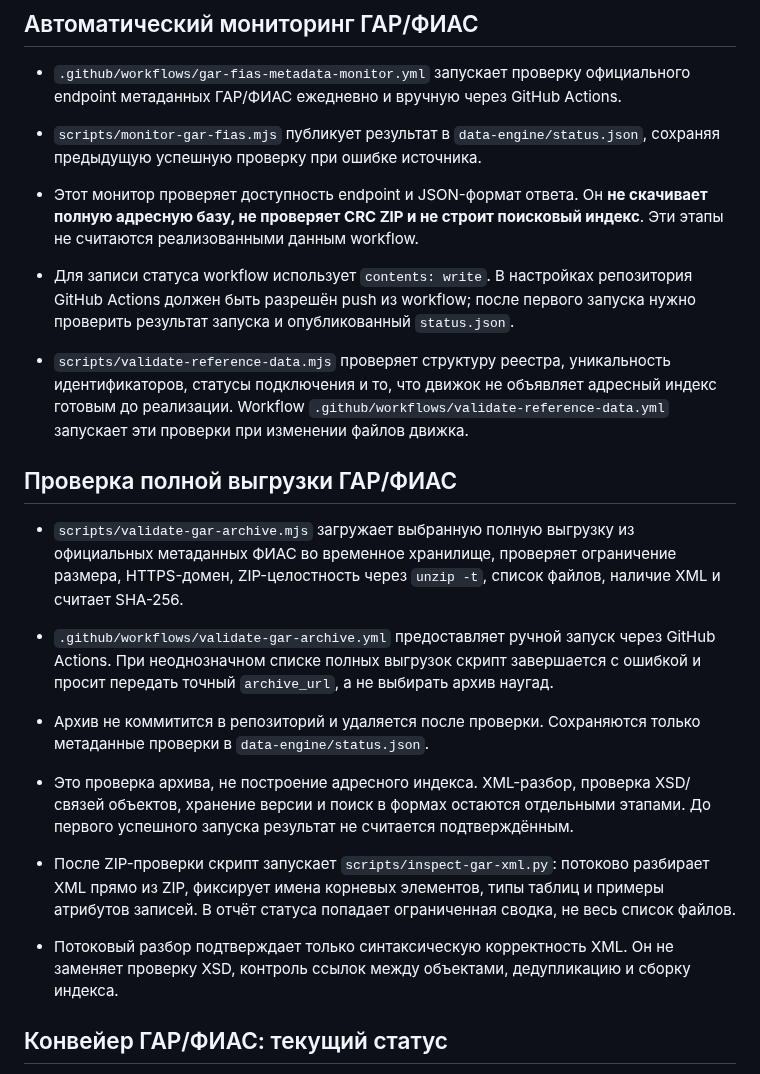
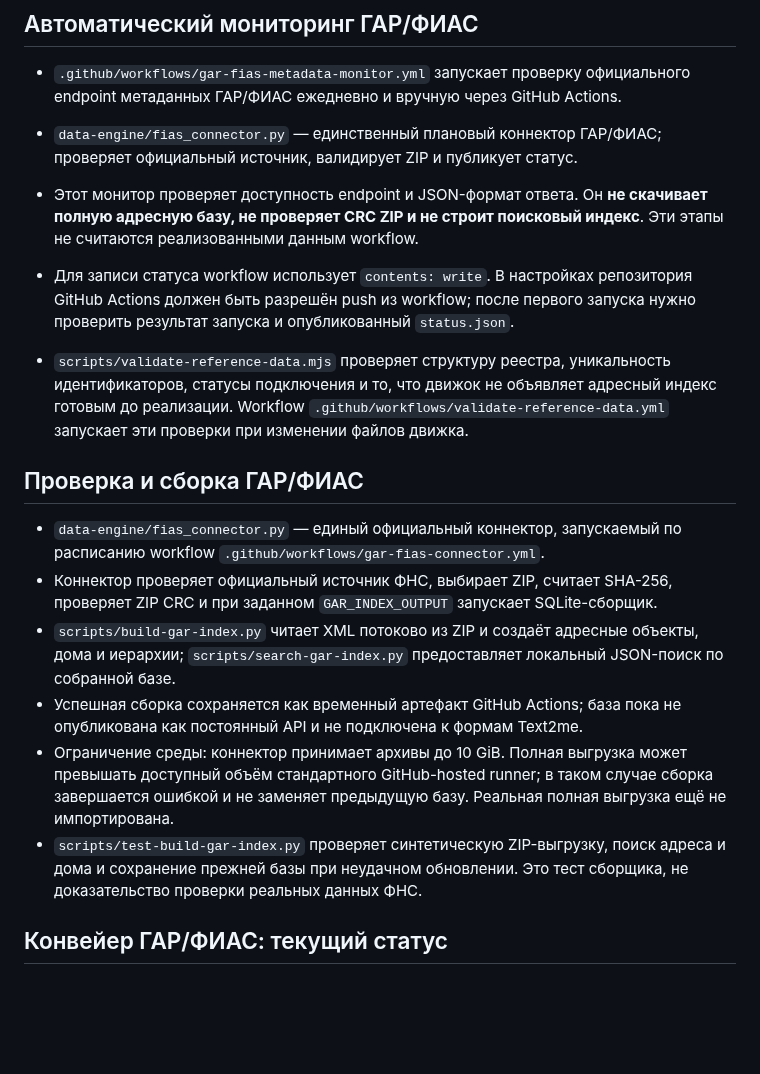
Before and after one commit to rytikov0285/text2me, a Markdown page: README.md, the part around the change. GitHub-like rendering; blank space fills up the shorter version.

Commit message:
Document unified GAR connector and realistic archive limits

```diff
--- a/README.md
+++ b/README.md
@@ -54,21 +54,20 @@
 ## Автоматический мониторинг ГАР/ФИАС
 
 - `.github/workflows/gar-fias-metadata-monitor.yml` запускает проверку официального endpoint метаданных ГАР/ФИАС ежедневно и вручную через GitHub Actions.
-- `scripts/monitor-gar-fias.mjs` публикует результат в `data-engine/status.json`, сохраняя предыдущую успешную проверку при ошибке источника.
+- `data-engine/fias_connector.py` — единственный плановый коннектор ГАР/ФИАС; проверяет официальный источник, валидирует ZIP и публикует статус.
 - Этот монитор проверяет доступность endpoint и JSON-формат ответа. Он **не скачивает полную адресную базу, не проверяет CRC ZIP и не строит поисковый индекс**. Эти этапы не считаются реализованными данным workflow.
 - Для записи статуса workflow использует `contents: write`. В настройках репозитория GitHub Actions должен быть разрешён push из workflow; после первого запуска нужно проверить результат запуска и опубликованный `status.json`.
 
 - `scripts/validate-reference-data.mjs` проверяет структуру реестра, уникальность идентификаторов, статусы подключения и то, что движок не объявляет адресный индекс готовым до реализации. Workflow `.github/workflows/validate-reference-data.yml` запускает эти проверки при изменении файлов движка.
 
-## Проверка полной выгрузки ГАР/ФИАС
+## Проверка и сборка ГАР/ФИАС
 
-- `scripts/validate-gar-archive.mjs` загружает выбранную полную выгрузку из официальных метаданных ФИАС во временное хранилище, проверяет ограничение размера, HTTPS-домен, ZIP-целостность через `unzip -t`, список файлов, наличие XML и считает SHA-256.
-- `.github/workflows/validate-gar-archive.yml` предоставляет ручной запуск через GitHub Actions. При неоднозначном списке полных выгрузок скрипт завершается с ошибкой и просит передать точный `archive_url`, а не выбирать архив наугад.
-- Архив не коммитится в репозиторий и удаляется после проверки. Сохраняются только метаданные проверки в `data-engine/status.json`.
-- Это проверка архива, не построение адресного индекса. XML-разбор, проверка XSD/связей объектов, хранение версии и поиск в формах остаются отдельными этапами. До первого успешного запуска результат не считается подтверждённым.
-
-- После ZIP-проверки скрипт запускает `scripts/inspect-gar-xml.py`: потоково разбирает XML прямо из ZIP, фиксирует имена корневых элементов, типы таблиц и примеры атрибутов записей. В отчёт статуса попадает ограниченная сводка, не весь список файлов.
-- Потоковый разбор подтверждает только синтаксическую корректность XML. Он не заменяет проверку XSD, контроль ссылок между объектами, дедупликацию и сборку индекса.
+- `data-engine/fias_connector.py` — единый официальный коннектор, запускаемый по расписанию workflow `.github/workflows/gar-fias-connector.yml`.
+- Коннектор проверяет официальный источник ФНС, выбирает ZIP, считает SHA-256, проверяет ZIP CRC и при заданном `GAR_INDEX_OUTPUT` запускает SQLite-сборщик.
+- `scripts/build-gar-index.py` читает XML потоково из ZIP и создаёт адресные объекты, дома и иерархии; `scripts/search-gar-index.py` предоставляет локальный JSON-поиск по собранной базе.
+- Успешная сборка сохраняется как временный артефакт GitHub Actions; база пока не опубликована как постоянный API и не подключена к формам Text2me.
+- Ограничение среды: коннектор принимает архивы до 10 GiB. Полная выгрузка может превышать доступный объём стандартного GitHub-hosted runner; в таком случае сборка завершается ошибкой и не заменяет предыдущую базу. Реальная полная выгрузка ещё не импортирована.
+- `scripts/test-build-gar-index.py` проверяет синтетическую ZIP-выгрузку, поиск адреса и дома и сохранение прежней базы при неудачном обновлении. Это тест сборщика, не доказательство проверки реальных данных ФНС.
 
 ## Конвейер ГАР/ФИАС: текущий статус
 
```
